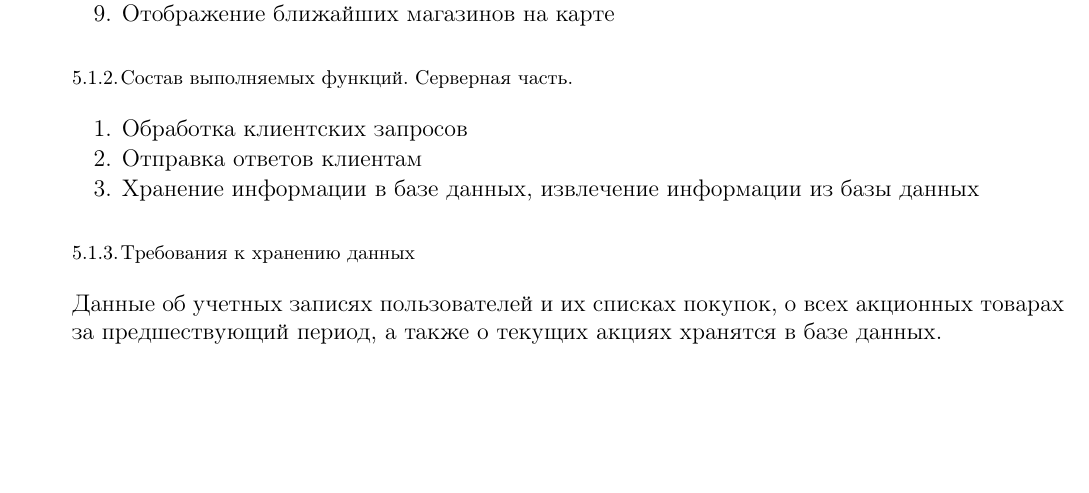
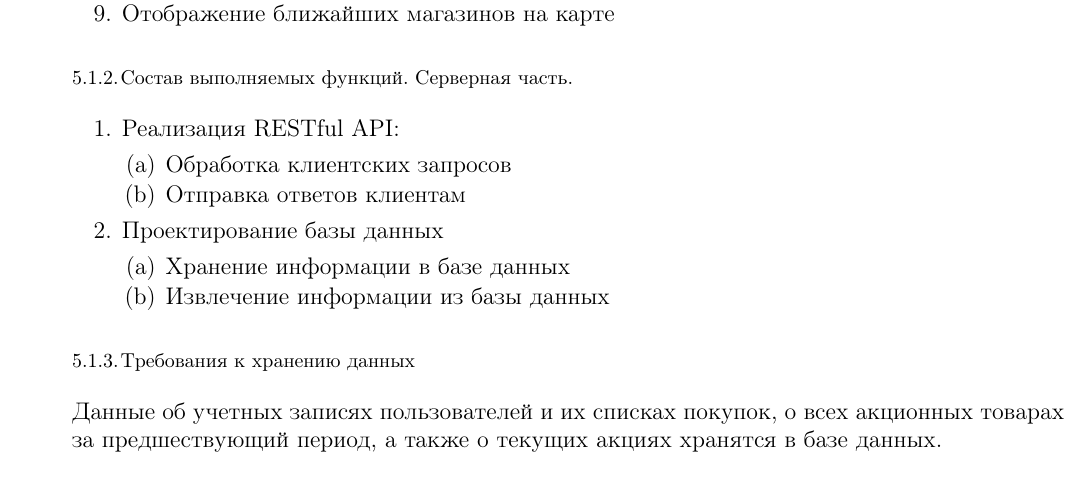
Before and after one commit to Sinopsys/Kursach-Documentation, a LaTeX document (tz/tz.tex, which reads tz/demands_from_program.tex): part of page 9 of 20, cut so that both start at the same text, the shorter picture padded with empty space. Compiled offline with pdfLaTeX; a LaTeX package or settings file that is missing is left out.

Commit message:
Demands from program is complemented.

```diff
--- a/tz/demands_from_program.tex
+++ b/tz/demands_from_program.tex
@@ -19,10 +19,17 @@
 
 \subsubsection{Состав выполняемых функций. Серверная часть.}
 \begin{my_enumerate}
-\item Обработка клиентских запросов
-\item Отправка ответов клиентам
-\item Хранение информации в базе данных,
-извлечение информации из базы данных
+  \item
+  Реализация RESTful API:
+  \begin{my_enumerate}
+    \item Обработка клиентских запросов
+    \item Отправка ответов клиентам
+  \end{my_enumerate}
+  \item Проектирование базы данных
+  \begin{my_enumerate}
+    \item Хранение информации в базе данных
+    \item Извлечение информации из базы данных
+  \end{my_enumerate}
 \end{my_enumerate}
 
 \subsubsection{Требования к хранению данных}
```
Also changed, not shown: tz/tz.pdf.
